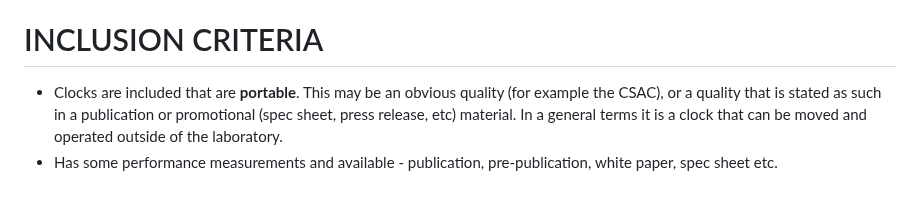
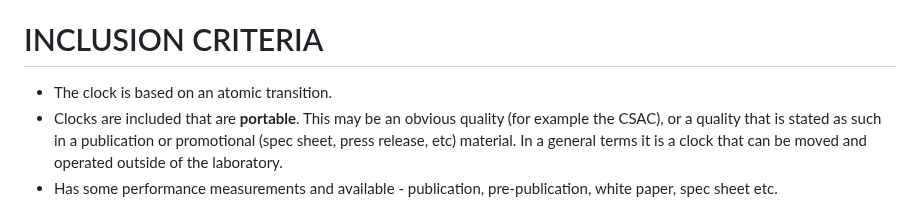
Before and after one commit to a1120960/PAC-SWaP, a Markdown page: README.md, the part around the change. Rendered like a GitHub page.

```diff
--- a/README.md
+++ b/README.md
@@ -26,6 +26,7 @@ For citation purposes, please reference our arXiv paper (UPCOMING):
 
 
 # INCLUSION CRITERIA
+- The clock is based on an atomic transition.
 - Clocks are included that are **portable**. This may be an obvious quality (for example the CSAC), or a quality that is stated as such in a publication or promotional (spec sheet, press release, etc) material. In a general terms it is a clock that can be moved and operated outside of the laboratory.
 - Has some performance measurements and available - publication, pre-publication, white paper, spec sheet etc.
 - At this point I have only included the most common current microwave atomic clocks. There are more, however the intention is to compare the new generation of portable optical atomic clocks to those clocks that currently represent the gold standard.
```
